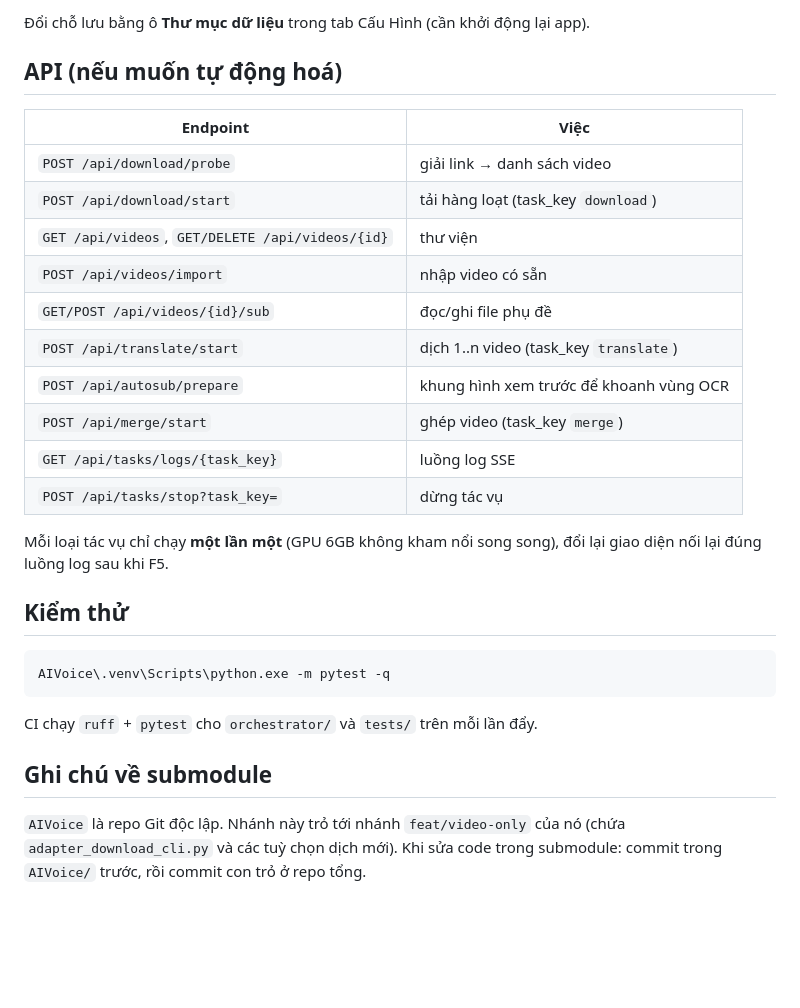
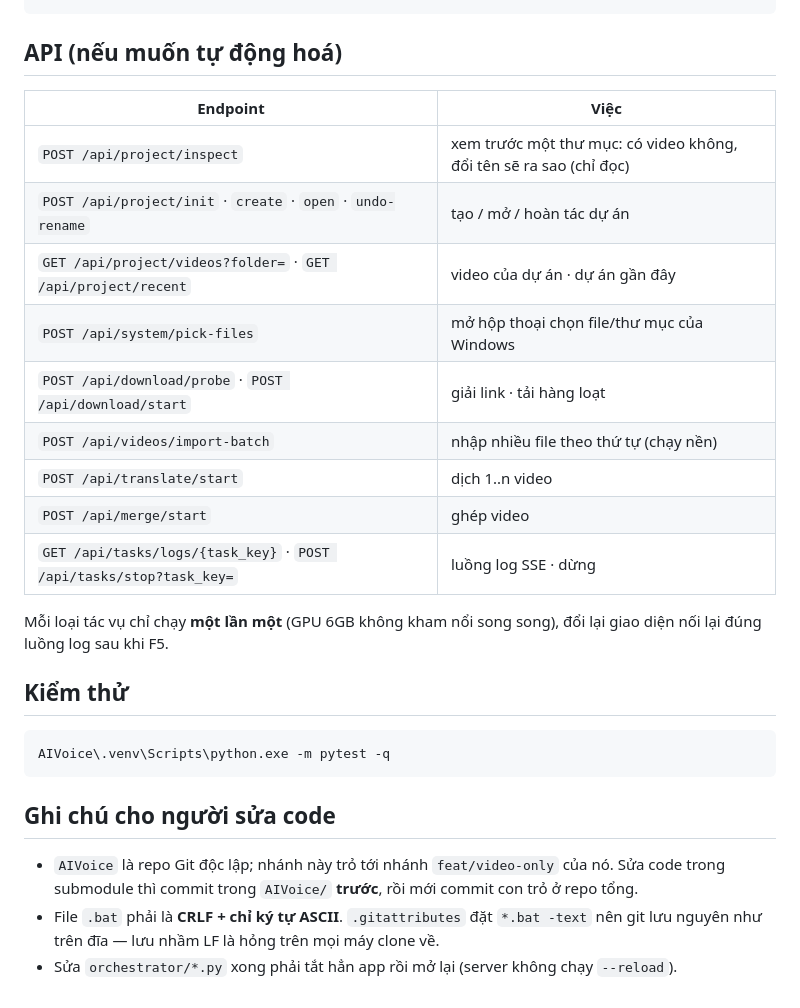
Before and after one commit to Duyycoder/ToolAutoMakeCartoonVideo2DFromComics, a Markdown page: README.md, the part around one of its changes. Drawn GitHub-style; blank space fills up the shorter version.

````diff
--- a/README.md
+++ b/README.md
@@ -104,21 +139,18 @@ storage/
 ```
-
-Đổi chỗ lưu bằng ô **Thư mục dữ liệu** trong tab Cấu Hình (cần khởi động lại app).
 
 ## API (nếu muốn tự động hoá)
 
 | Endpoint | Việc |
 |----------|------|
-| `POST /api/download/probe` | giải link → danh sách video |
-| `POST /api/download/start` | tải hàng loạt (task_key `download`) |
-| `GET /api/videos`, `GET/DELETE /api/videos/{id}` | thư viện |
-| `POST /api/videos/import` | nhập video có sẵn |
-| `GET/POST /api/videos/{id}/sub` | đọc/ghi file phụ đề |
-| `POST /api/translate/start` | dịch 1..n video (task_key `translate`) |
-| `POST /api/autosub/prepare` | khung hình xem trước để khoanh vùng OCR |
-| `POST /api/merge/start` | ghép video (task_key `merge`) |
-| `GET /api/tasks/logs/{task_key}` | luồng log SSE |
-| `POST /api/tasks/stop?task_key=` | dừng tác vụ |
+| `POST /api/project/inspect` | xem trước một thư mục: có video không, đổi tên sẽ ra sao (chỉ đọc) |
+| `POST /api/project/init` · `create` · `open` · `undo-rename` | tạo / mở / hoàn tác dự án |
+| `GET /api/project/videos?folder=` · `GET /api/project/recent` | video của dự án · dự án gần đây |
+| `POST /api/system/pick-files` | mở hộp thoại chọn file/thư mục của Windows |
+| `POST /api/download/probe` · `POST /api/download/start` | giải link · tải hàng loạt |
+| `POST /api/videos/import-batch` | nhập nhiều file theo thứ tự (chạy nền) |
+| `POST /api/translate/start` | dịch 1..n video |
+| `POST /api/merge/start` | ghép video |
+| `GET /api/tasks/logs/{task_key}` · `POST /api/tasks/stop?task_key=` | luồng log SSE · dừng |
 
 Mỗi loại tác vụ chỉ chạy **một lần một** (GPU 6GB không kham nổi song song), đổi lại giao diện nối
 lại đúng luồng log sau khi F5.
@@ -129,10 +161,10 @@ lại đúng luồng log sau khi F5.
 AIVoice\.venv\Scripts\python.exe -m pytest -q
 ```
 
-CI chạy `ruff` + `pytest` cho `orchestrator/` và `tests/` trên mỗi lần đẩy.
+## Ghi chú cho người sửa code
 
-## Ghi chú về submodule
-
-`AIVoice` là repo Git độc lập. Nhánh này trỏ tới nhánh `feat/video-only` của nó (chứa
-`adapter_download_cli.py` và các tuỳ chọn dịch mới). Khi sửa code trong submodule: commit trong
-`AIVoice/` trước, rồi commit con trỏ ở repo tổng.
+- `AIVoice` là repo Git độc lập; nhánh này trỏ tới nhánh `feat/video-only` của nó. Sửa code trong
+  submodule thì commit trong `AIVoice/` **trước**, rồi mới commit con trỏ ở repo tổng.
+- File `.bat` phải là **CRLF + chỉ ký tự ASCII**. `.gitattributes` đặt `*.bat -text` nên git lưu
+  nguyên như trên đĩa — lưu nhầm LF là hỏng trên mọi máy clone về.
+- Sửa `orchestrator/*.py` xong phải tắt hẳn app rồi mở lại (server không chạy `--reload`).
````
Also changed, not shown: other parts of README.md (+123 -88 lines).
